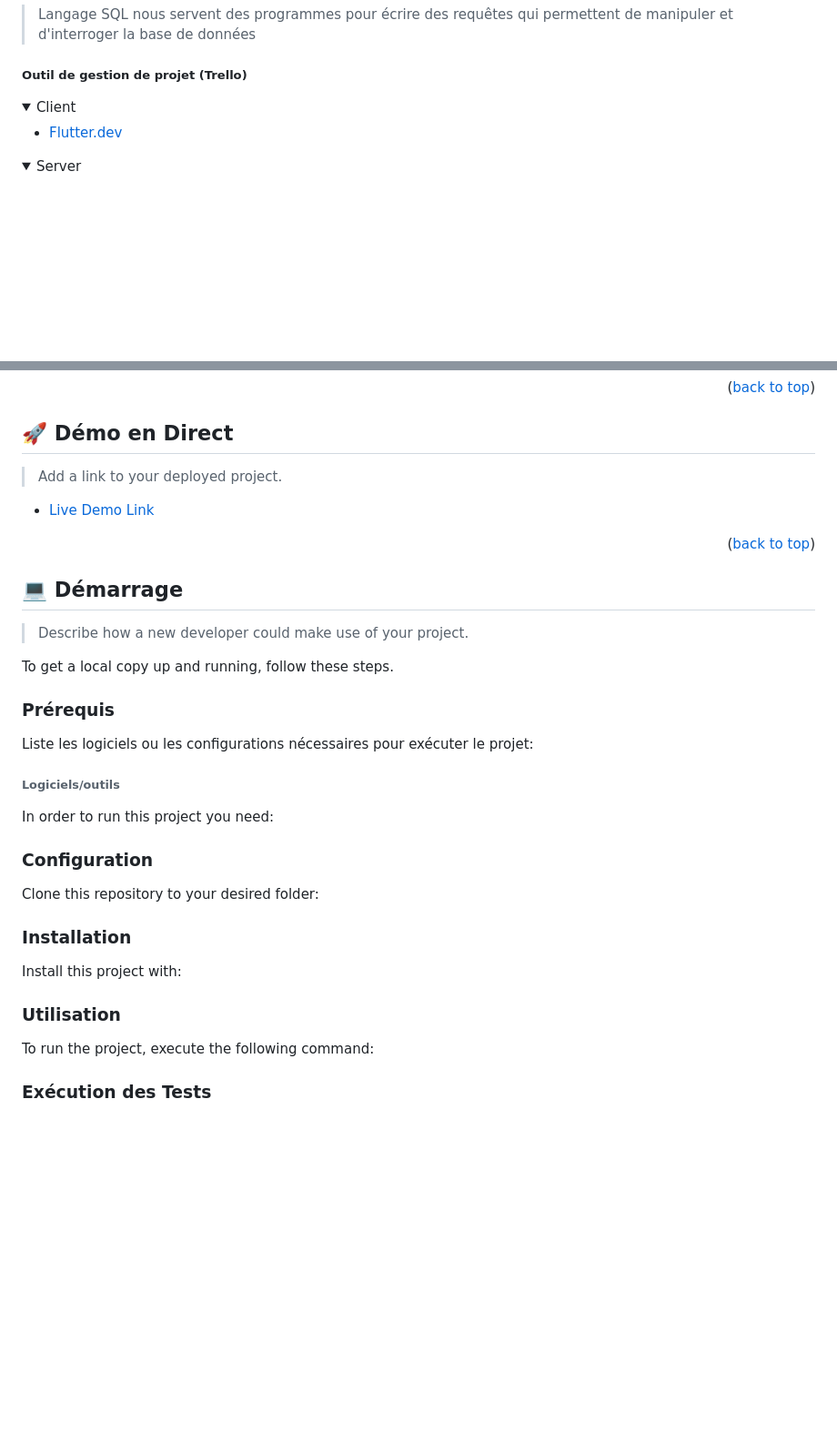
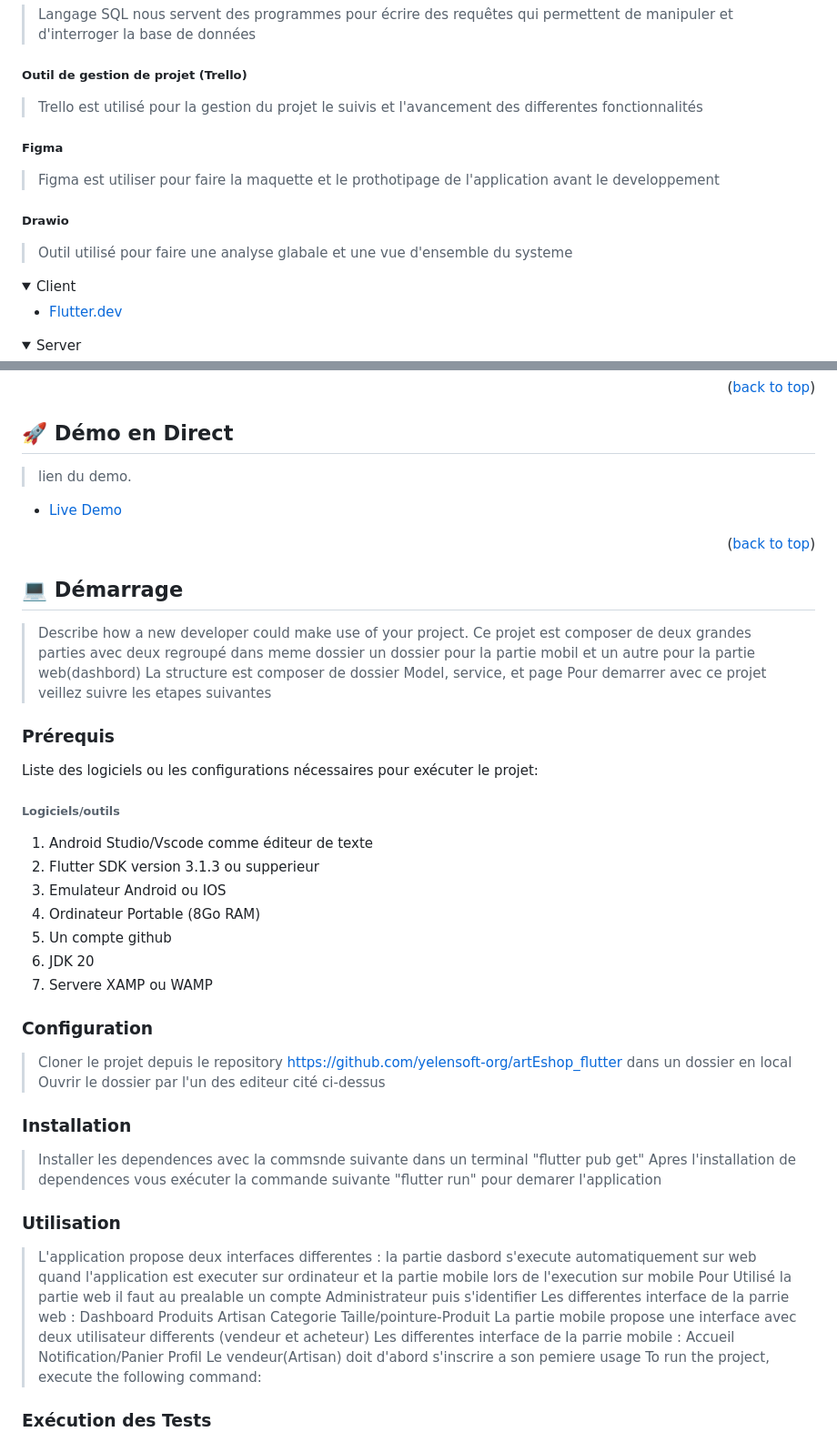
Before and after one commit to yelensoft-org/Projet-Terre, a Markdown page: README.md, 2 parts joined by grey strips. Shown: that part at 91% size. Rendered like a GitHub page; folded sections open; blank space fills up the shorter version.

Commit message:
fonctionnalite de fichier readme

```diff
--- a/README.md
+++ b/README.md
@@ -85,7 +85,11 @@ For more information on the importance of a professional README for your reposit
 ##### L'angage de Programmation SQL :
 >Langage SQL nous servent des programmes pour écrire des requêtes qui permettent de manipuler et d'interroger la base de données
 ##### Outil de gestion de projet (Trello)
-
+>Trello est utilisé pour la gestion du projet le suivis et l'avancement des differentes fonctionnalités
+##### Figma
+>Figma est utiliser pour faire la maquette et le prothotipage de l'application avant le developpement
+##### Drawio
+>Outil utilisé pour faire une analyse glabale et une vue d'ensemble du systeme
 <details>
   <summary>Client</summary>
   <ul>
@@ -129,9 +133,9 @@ L'administrateur dois se connecter pour suivre l'evolution de la plateforme mais
 
 ## 🚀 Démo en Direct <a name="live-demo"></a>
 
-> Add a link to your deployed project.
+> lien du demo.
 
-- [Live Demo Link](https://google.com)
+- [Live Demo ](https://google.com)
 
 <p align="right">(<a href="#readme-top">back to top</a>)</p>
 
@@ -140,14 +144,21 @@ L'administrateur dois se connecter pour suivre l'evolution de la plateforme mais
 ## 💻 Démarrage <a name="getting-started"></a>
 
 > Describe how a new developer could make use of your project.
-
-To get a local copy up and running, follow these steps.
+> Ce projet est composer de deux grandes parties avec deux regroupé dans meme dossier
+> un dossier pour la partie mobil et un autre pour la partie web(dashbord)
+>La structure est composer de dossier Model, service, et page
+> Pour demarrer avec ce projet veillez suivre les etapes suivantes
 
 ### Prérequis
-Liste les logiciels ou les configurations nécessaires pour exécuter le projet:
+Liste des logiciels ou les configurations nécessaires pour exécuter le projet:
 ###### Logiciels/outils
-
-In order to run this project you need:
+1. Android Studio/Vscode comme éditeur de texte
+2. Flutter SDK version 3.1.3 ou supperieur
+3. Emulateur Android ou IOS
+4. Ordinateur Portable (8Go RAM)
+5. Un compte github
+6. JDK 20
+7. Servere XAMP ou WAMP
 
 <!--
 Example command:
@@ -158,8 +169,8 @@ Example command:
  -->
 
 ### Configuration
-
-Clone this repository to your desired folder:
+>Cloner le projet depuis le repository https://github.com/yelensoft-org/artEshop_flutter dans un dossier en local
+>Ouvrir le dossier par l'un des editeur cité ci-dessus
 
 <!--
 Example commands:
@@ -171,8 +182,11 @@ Example commands:
 --->
 
 ### Installation
+>Installer les dependences avec la commsnde suivante dans un terminal "flutter pub get"
+>Apres l'installation de dependences vous exécuter la commande  suivante "flutter run" pour demarer l'application
+>
 
-Install this project with:
+
 
 <!--
 Example command:
@@ -184,7 +198,20 @@ Example command:
 --->
 
 ### Utilisation
-
+>L'application propose deux interfaces differentes : la partie dasbord s'execute automatiquement sur web quand l'application est executer sur ordinateur et la partie mobile lors de l'execution sur mobile
+>Pour Utilisé la partie web il faut au prealable un compte Administrateur puis s'identifier
+>Les differentes interface de la parrie web :
+>Dashboard
+>Produits
+>Artisan
+>Categorie
+>Taille/pointure-Produit
+>La partie mobile propose une interface avec deux utilisateur differents (vendeur et acheteur)
+>Les differentes interface de la parrie mobile :
+>Accueil
+>Notification/Panier
+>Profil
+>Le vendeur(Artisan) doit d'abord s'inscrire a son pemiere usage
 To run the project, execute the following command:
 
 <!--
```
